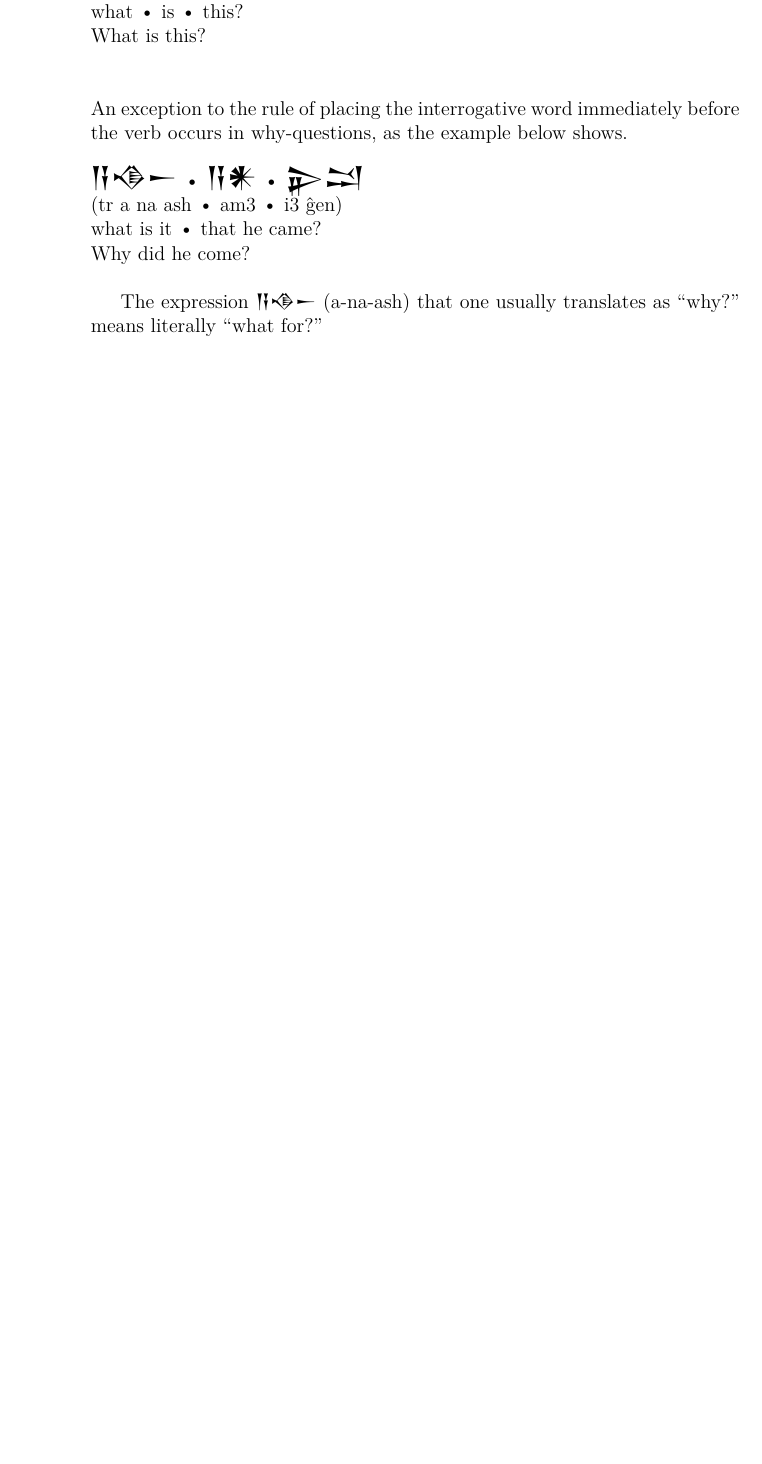
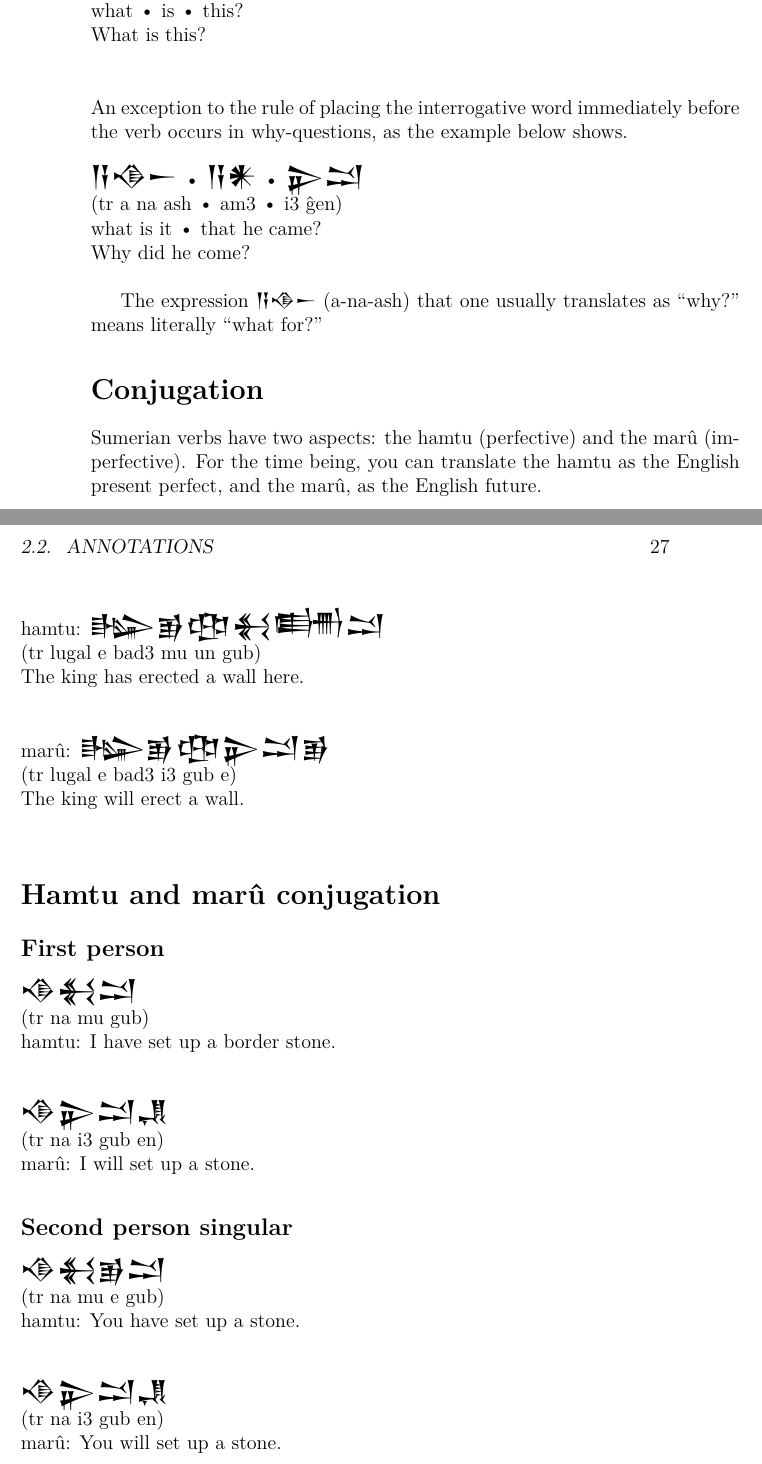
Before and after one commit to FemtoEmacs/Sumerian, a LaTeX thesis (tex/sumerian.tex): part of page 26 of 26 before the commit and two parts of pages 26 and 27 of 30 after it, the two joined at a grey line, cut so that both start at the same text, the shorter picture padded with empty space. The pictures show the PDF file tex/sumerian.pdf that the author committed with the source.

Commit message:
Introduction to Sumerian.

```diff
--- a/tex/sumerian.tex
+++ b/tex/sumerian.tex
@@ -1198,4 +1198,44 @@ The expression {\fcn 𒀀𒈾𒀸} (a-na-ash)
 that one usually translates as ``why?''
 means literally ``what for?''
 
+\section*{Conjugation}
+Sumerian verbs have two aspects: the hamtu (perfective)
+and the marû (imperfective). For the time being,
+you can translate the hamtu as the English present
+perfect, and the marû, as the English future.\\
 
+\verb||\\
+hamtu: {\fsm 𒈗𒂊𒂦𒈬𒌦𒁺}\\
+(tr lugal e bad3 mu un gub)\\
+The king has erected a wall here.\\
+
+\verb||\\
+marû: {\fsm 𒈗𒂊𒂦𒉌𒁺𒂊}\\
+(tr lugal e bad3 i3 gub e)\\
+The king will erect a wall.\\
+
+\section*{Hamtu and marû conjugation}
+
+\subsection*{First person}
+{\fsm 𒈾𒈬𒁺}\\
+(tr na mu gub)\\
+hamtu: I have set up a border stone.\\
+
+\verb||\\
+{\fsm 𒈾𒉌𒁺𒂗}\\
+(tr na i3 gub en)\\
+marû: I will set up a stone.
+
+\subsection*{Second person singular}
+{\fsm 𒈾𒈬𒂊𒁺}\\
+(tr na mu e gub)\\
+hamtu: You have set up a stone.\\
+
+\verb||\\
+{\fsm 𒈾𒉌𒁺𒂗}\\
+(tr na i3 gub en)\\
+marû: You will set up a stone.\\
+
+\verb||\\
+\verb||\\
+\verb||\\
@@ -1201,0 +1246,30 @@ means literally ``what for?''
+hamtu: He has set up a stone.\\
+
+\verb||\\
+{\fsm 𒈾𒉌𒁺𒂊}\\
+(tr na i3 gub e)\\
+marû: He will set up a stone.\\
+
+\subsection*{First person plural}
+{\fsm 𒈾𒈬𒁺𒁁𒂗𒉈𒂗}\\
+(tr na mu gub be en de3 en)\\
+hamtu: We have set up a stone.\\
+
+\verb||\\
+{\fsm 𒈾𒉌𒁺𒂗𒉈𒂗}\\
+(tr na i3 gub en de3 en)\\
+marû: We will set up a stone.\\
+
+\subsection*{Second person plural}
+{\fsm 𒈾𒈬𒂊𒁺𒁁𒂗𒍢𒂗}\\
+(tr na mu e gub be en ze2 en)\\
+hamtu: You have set up a stone.\\
+
+\verb||\\
+{\fsm 𒈾𒉌𒁺𒁁𒂗𒍢𒂗}\\
+(tr na i3 gub be en ze2 en)\\
+marû: You will set up a stone.\\
+
+\verb||\\
+\verb||\\
+\verb||\\
@@ -1201,0 +1279,8 @@ means literally ``what for?''
+hamtu: They have set up a stone.\\
+
+\verb||\\
+{\fsm 𒈾𒉌𒁺𒁁𒂊𒉈}\\
+(tr na i3 gub be e ne)\\
+marû: They will set up a stone.\\
+
+\verb||\\
@@ -1201,0 +1292,4 @@ means literally ``what for?''
+\verb||\\
+{\fsm 𒈾𒈬𒌒𒁺}\\
+(tr na mu ub gub)\\
+It has set up a stone.
```
Also changed, not shown: tex/sumerian.pdf, tex/sumerian.tex (49 more changed lines), 2 other files.
